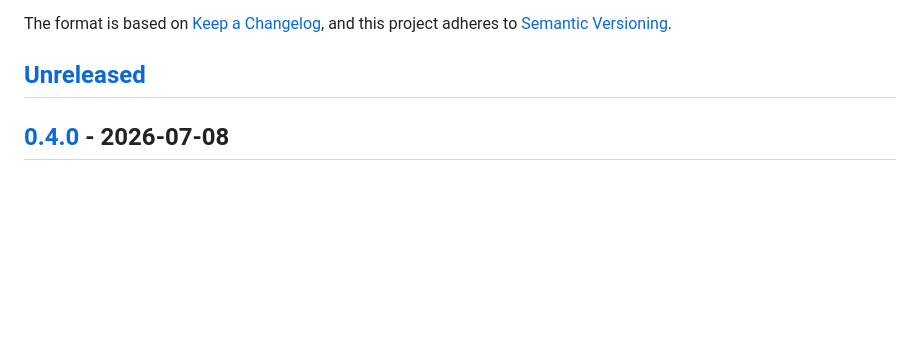
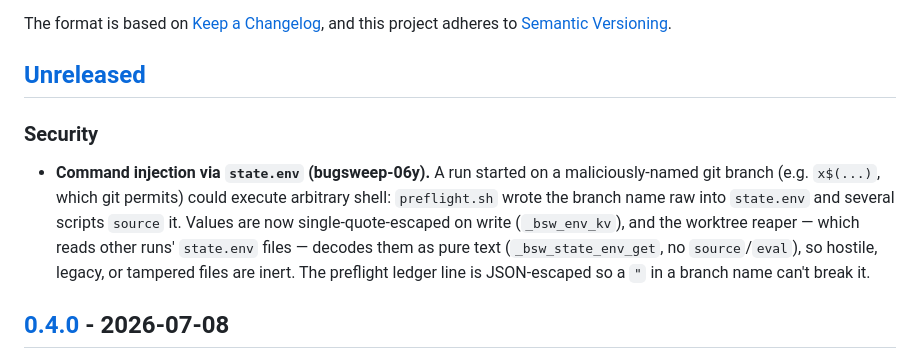
Before and after one commit to shanemhamilton/bugsweep, a Markdown page: CHANGELOG.md, the part around the change. Drawn GitHub-style; blank space fills up the shorter version.

Commit message:
docs(changelog): record the 06y state.env command-injection fix under Unreleased
Co-Authored-By: Claude Opus 4.8 <noreply@anthropic.com>

```diff
--- a/CHANGELOG.md
+++ b/CHANGELOG.md
@@ -6,6 +6,17 @@ The format is based on [Keep a Changelog](https://keepachangelog.com/en/1.1.0/),
 and this project adheres to [Semantic Versioning](https://semver.org/spec/v2.0.0.html).
 
 ## [Unreleased]
+
+### Security
+
+- **Command injection via `state.env` (bugsweep-06y).** A run started on a
+  maliciously-named git branch (e.g. `x$(...)`, which git permits) could execute
+  arbitrary shell: `preflight.sh` wrote the branch name raw into `state.env` and
+  several scripts `source` it. Values are now single-quote-escaped on write
+  (`_bsw_env_kv`), and the worktree reaper — which reads other runs' `state.env`
+  files — decodes them as pure text (`_bsw_state_env_get`, no `source`/`eval`),
+  so hostile, legacy, or tampered files are inert. The preflight ledger line is
+  JSON-escaped so a `"` in a branch name can't break it.
 
 ## [0.4.0] - 2026-07-08
 
```
